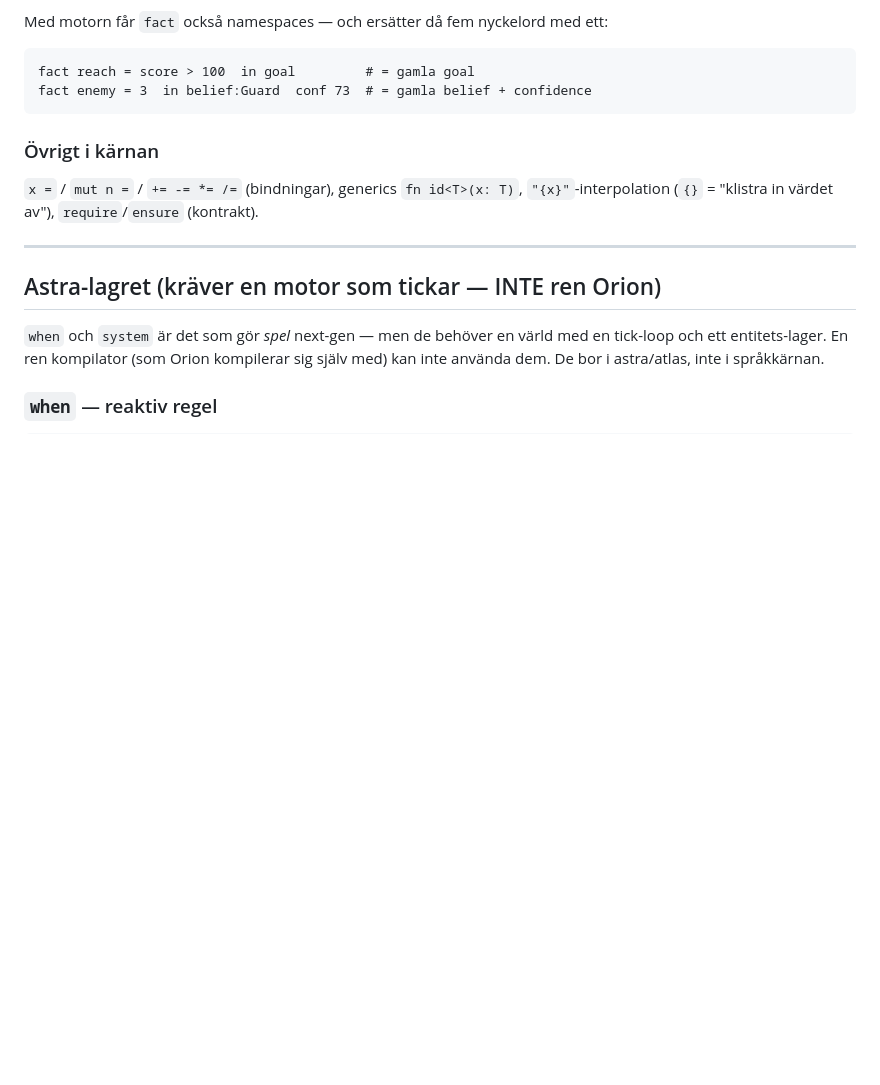
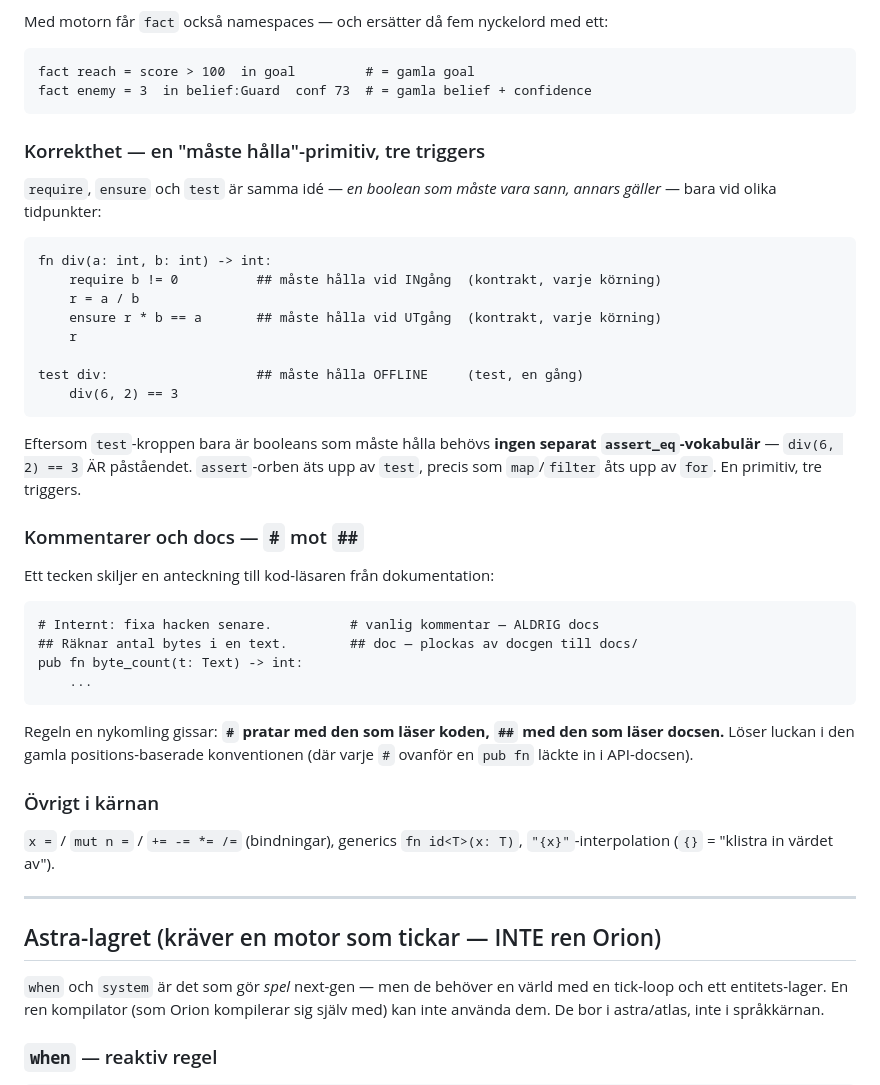
Before and after one commit to Lone-Lodge/orion, a Markdown page: orion/docs/minimal-orion-svenska.md, the part around the change. GitHub-like rendering; blank space fills up the shorter version.

Commit message:
docs: sista bitarna — test delar ensure-primitiven, ## vs # för docs
Korrekthet: require/ensure/test = en 'måste hålla'-primitiv, tre triggers;
assert-orben äts upp av test. Kommentarer: # = vanlig (aldrig docs),
## = doc (plockas av docgen) — löser att gamla positions-konventionen
läckte varje # ovanför en pub fn in i API-docsen.

Co-Authored-By: Claude Opus 4.8 <noreply@anthropic.com>
Claude-Session: https://claude.ai/code/session_01K87BkPz8ohddpJsnpVbx4Q

````diff
--- a/orion/docs/minimal-orion-svenska.md
+++ b/orion/docs/minimal-orion-svenska.md
@@ -153,10 +153,42 @@ fact reach = score > 100  in goal         # = gamla goal
 fact enemy = 3  in belief:Guard  conf 73  # = gamla belief + confidence
 ```
 
+### Korrekthet — en "måste hålla"-primitiv, tre triggers
+`require`, `ensure` och `test` är samma idé — *en boolean som måste vara sann,
+annars gäller* — bara vid olika tidpunkter:
+
+```orion
+fn div(a: int, b: int) -> int:
+    require b != 0          ## måste hålla vid INgång  (kontrakt, varje körning)
+    r = a / b
+    ensure r * b == a       ## måste hålla vid UTgång  (kontrakt, varje körning)
+    r
+
+test div:                   ## måste hålla OFFLINE     (test, en gång)
+    div(6, 2) == 3
+```
+
+Eftersom `test`-kroppen bara är booleans som måste hålla behövs **ingen separat
+`assert_eq`-vokabulär** — `div(6, 2) == 3` ÄR påståendet. `assert`-orben äts upp
+av `test`, precis som `map`/`filter` åts upp av `for`. En primitiv, tre triggers.
+
+### Kommentarer och docs — `#` mot `##`
+Ett tecken skiljer en anteckning till kod-läsaren från dokumentation:
+
+```orion
+# Internt: fixa hacken senare.          # vanlig kommentar — ALDRIG docs
+## Räknar antal bytes i en text.        ## doc — plockas av docgen till docs/
+pub fn byte_count(t: Text) -> int:
+    ...
+```
+
+Regeln en nykomling gissar: **`#` pratar med den som läser koden, `##` med den
+som läser docsen.** Löser luckan i den gamla positions-baserade konventionen (där
+varje `#` ovanför en `pub fn` läckte in i API-docsen).
+
 ### Övrigt i kärnan
 `x =` / `mut n =` / `+= -= *= /=` (bindningar), generics `fn id<T>(x: T)`,
-`"{x}"`-interpolation (`{}` = "klistra in värdet av"), `require`/`ensure`
-(kontrakt).
+`"{x}"`-interpolation (`{}` = "klistra in värdet av").
 
 ---
 
````
